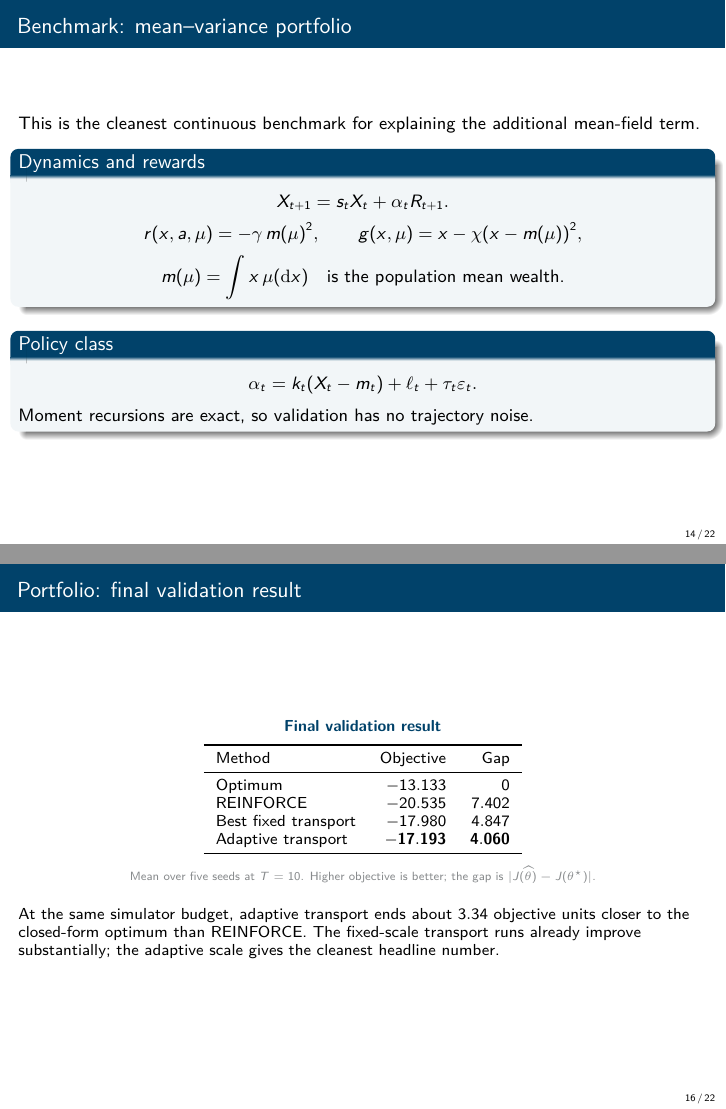
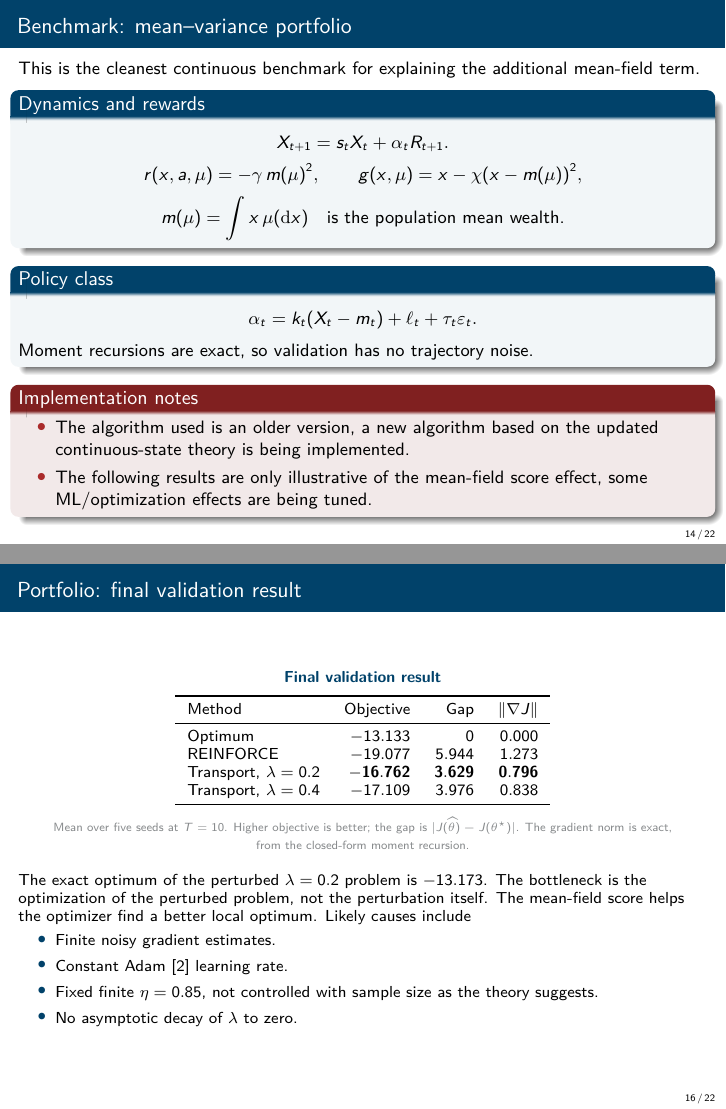
Before and after one commit to adonis107/RL-MFC, LaTeX slides (files/cs presentation/cs_presentation_milestone2.tex): pages 14 and 16 of 22, joined at a grey line. Compiled offline with pdfLaTeX.

Commit message:
updated presentation

```diff
--- a/files/cs presentation/cs_presentation_milestone2.tex
+++ b/files/cs presentation/cs_presentation_milestone2.tex
@@ -491,3 +491,9 @@ This is the cleanest continuous benchmark for explaining the additional mean-fie
 Moment recursions are exact, so validation has no trajectory noise.
 \end{block}
 
+\begin{alertblock}{Implementation notes}
+  \begin{itemize}
+    \item The algorithm used is an older version, a new algorithm based on the updated continuous-state theory is being implemented.
+    \item The following results are only illustrative of the mean-field score effect, some ML/optimization effects are being tuned.
+  \end{itemize}
+\end{alertblock}
@@ -509,22 +516,31 @@ Adaptive transport keeps improving throughout training. Fixed transport also imp
 \begin{frame}{Portfolio: final validation result}
 \small
 \begin{exhibit}{Final validation result}
-\begin{tabular}{lrr}
+\begin{tabular}{lrrr}
 \toprule
-Method & Objective & Gap \\
+Method & Objective & Gap & $\|\nabla J\|$ \\
 \midrule
-Optimum & $-13.133$ & $0$ \\
-REINFORCE & $-20.535$ & $7.402$ \\
-Best fixed transport & $-17.980$ & $4.847$ \\
-Adaptive transport & $\mathbf{-17.193}$ & $\mathbf{4.060}$ \\
+Optimum & $-13.133$ & $0$ & $0.000$ \\
+REINFORCE & $-19.077$ & $5.944$ & $1.273$ \\
+Transport, $\lambda=0.2$ & $\mathbf{-16.762}$ & $\mathbf{3.629}$ & $\mathbf{0.796}$ \\
+Transport, $\lambda=0.4$ & $-17.109$ & $3.976$ & $0.838$ \\
 \bottomrule
 \end{tabular}
 \end{exhibit}
-\exhibitnote{Mean over five seeds at $T=10$. Higher objective is better; the gap is $|J(\widehat\theta)-J(\theta^\star)|$.}
+\exhibitnote{Mean over five seeds at $T=10$. Higher objective is better; the gap is $|J(\widehat\theta)-J(\theta^\star)|$. The gradient norm is exact, from the closed-form moment recursion.}
 
 \vspace{0.2cm}
-At the same simulator budget, adaptive transport ends about $3.34$ objective units closer to the closed-form optimum than REINFORCE. The fixed-scale transport runs already improve substantially; the adaptive scale gives the cleanest headline number.
+The exact optimum of the perturbed $\lambda=0.2$ problem is $-13.173$. The bottleneck is the optimization of the perturbed problem, not the perturbation itself. The mean-field score helps the optimizer find a better local optimum. Likely causes include
+\begin{itemize}
+  \item Finite noisy gradient estimates.
+  \item Constant Adam \cite{kingma2014adam} learning rate.
+  \item Fixed finite $\eta=0.85$, not controlled with sample size as the theory suggests.
+  \item No asymptotic decay of $\lambda$ to zero.
+\end{itemize}
 \end{frame}
+
+% -----------------------------------------------------------------------------
+
 
 % -----------------------------------------------------------------------------
 \begin{frame}{The mean-field term ablation}
```
Also changed, not shown: files/cs presentation/figures/portfolio_validation_compact_T10.png (deleted), files/cs presentation/figures/portfolio_validation_fixed_T10_50k.png (added), files/cs presentation/cs_presentation_milestone2.tex (5 more changed lines), 1 other file.
